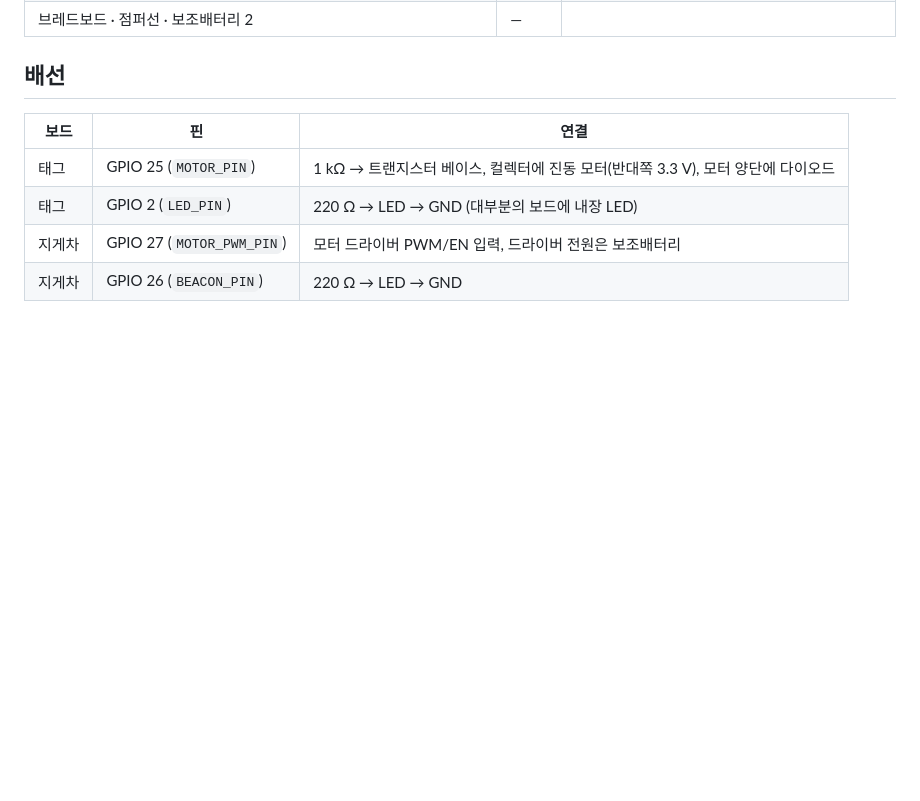
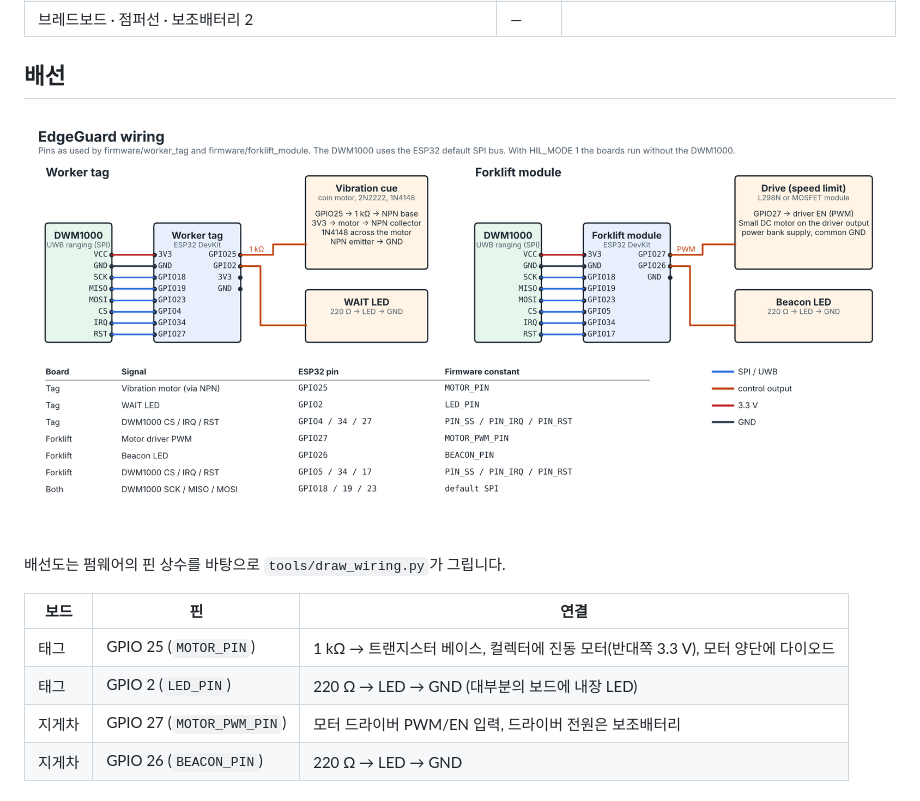
Before and after one commit to ljw22112/Edgeguard, a Markdown page: docs/ko/hardware-demo.md, the part around the change. Drawn GitHub-style; pictures changed too: docs/img/wiring.png (added); blank space fills up the shorter version.

```diff
--- a/docs/ko/hardware-demo.md
+++ b/docs/ko/hardware-demo.md
@@ -74,6 +74,10 @@ UWB 보드(DW1000)까지 붙이면 같은 펌웨어(`HIL_MODE 0`)로 측위까
 
 ## 배선
 
+![작업자 태그와 지게차 모듈 배선도](../img/wiring.png)
+
+배선도는 펌웨어의 핀 상수를 바탕으로 `tools/draw_wiring.py`가 그립니다.
+
 | 보드 | 핀 | 연결 |
 |---|---|---|
 | 태그 | GPIO 25 (`MOTOR_PIN`) | 1 kΩ → 트랜지스터 베이스, 컬렉터에 진동 모터(반대쪽 3.3 V), 모터 양단에 다이오드 |
```
Also changed, not shown: docs/hardware-demo.md (+4 -0 lines), 1 other file.
